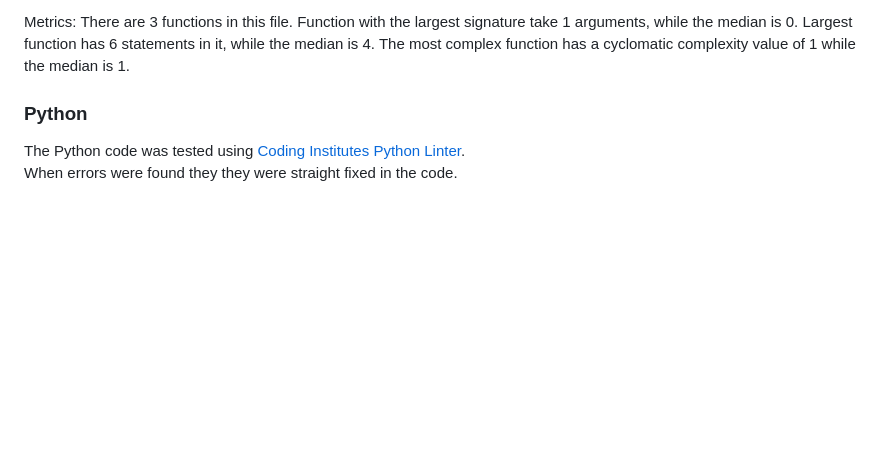
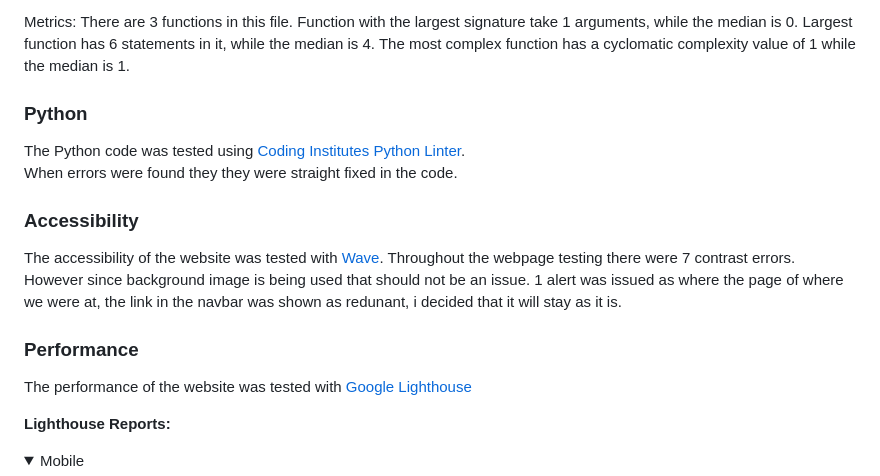
Before and after one commit to Code-Institute-Submissions/booking-system-ekstedt, a Markdown page: TESTING.md, the part around the change printed below. Drawn GitHub-style; folded sections open; blank space fills up the shorter version.

```diff
--- a/TESTING.md
+++ b/TESTING.md
@@ -530,3 +530,18 @@ The most complex function has a cyclomatic complexity value of 1 while the media
 
 The Python code was tested using [Coding Institutes Python Linter](https://pep8ci.herokuapp.com/).<br>
 When errors were found they they were straight fixed in the code.
+
+### Accessibility
+
+The accessibility of the website was tested with [Wave](https://wave.webaim.org).
+Throughout the webpage testing there were 7 contrast errors. However since background image is being used that should not be an issue. 1 alert was issued as where the page of where we were at, the link in the navbar was shown as redunant, i decided that it will stay as it is.
+
+### Performance
+
+The performance of the website was tested with [Google Lighthouse](https://developer.chrome.com/docs/lighthouse/overview/)
+
+**Lighthouse Reports:**
+
+<details>
+<summary>Mobile</summary>
+
```
Also changed, not shown: other parts of TESTING.md (+10 -0 lines), static/images/lighthouse.png (added), static/images/lighthousedesktop.png (added), 1 other file.
